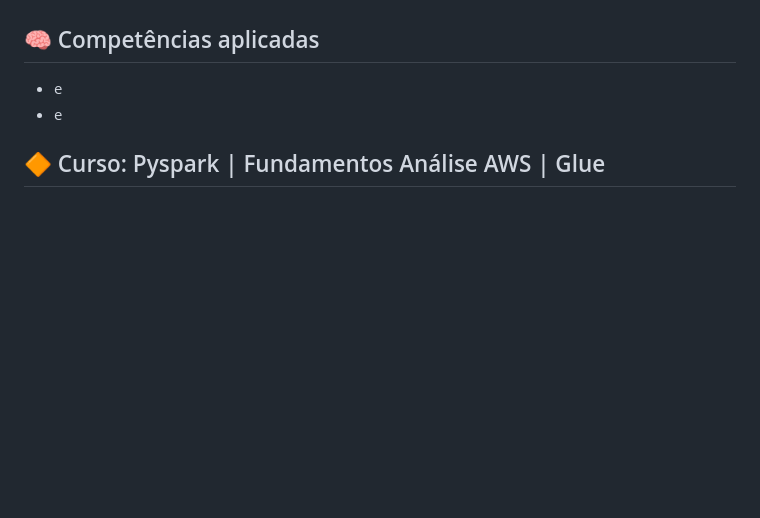
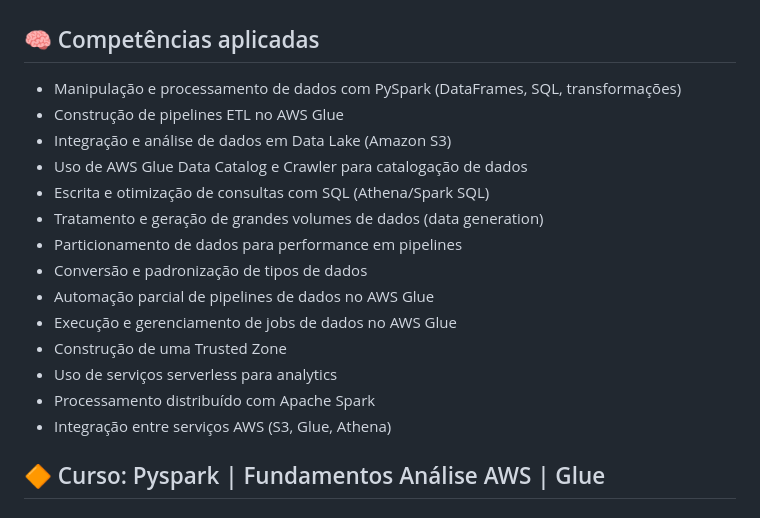
Before and after one commit to JocimarBJ/estagio-compass-uol, a Markdown page: Sprint-8/README.md, the part around the change. Drawn GitHub-style; blank space fills up the shorter version.

Commit message:
fix(readme-sprint8): add competency

```diff
--- a/Sprint-8/README.md
+++ b/Sprint-8/README.md
@@ -10,8 +10,20 @@
 
 
 ## 🧠 Competências aplicadas
-- e
-- e
+- Manipulação e processamento de dados com PySpark (DataFrames, SQL, transformações)
+- Construção de pipelines ETL no AWS Glue
+- Integração e análise de dados em Data Lake (Amazon S3)
+- Uso de AWS Glue Data Catalog e Crawler para catalogação de dados
+- Escrita e otimização de consultas com SQL (Athena/Spark SQL)
+- Tratamento e geração de grandes volumes de dados (data generation)
+- Particionamento de dados para performance em pipelines
+- Conversão e padronização de tipos de dados
+- Automação parcial de pipelines de dados no AWS Glue
+- Execução e gerenciamento de jobs de dados no AWS Glue
+- Construção de uma Trusted Zone
+- Uso de serviços serverless para analytics
+- Processamento distribuído com Apache Spark
+- Integração entre serviços AWS (S3, Glue, Athena)
 
 ## 🔶 Curso: Pyspark | Fundamentos Análise AWS | Glue
 ### AWS Skill Builder - Fundamentals of Analytics on AWS – Part 2
```
